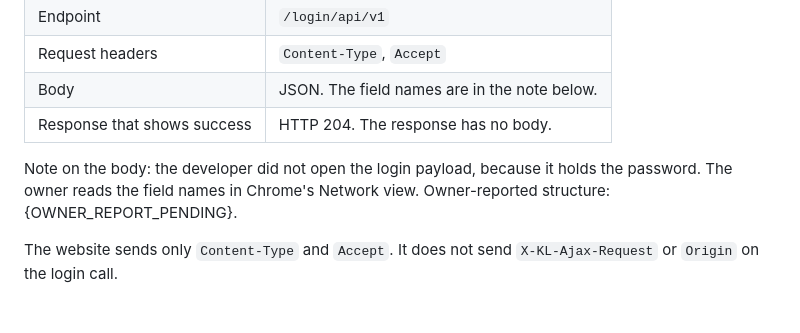
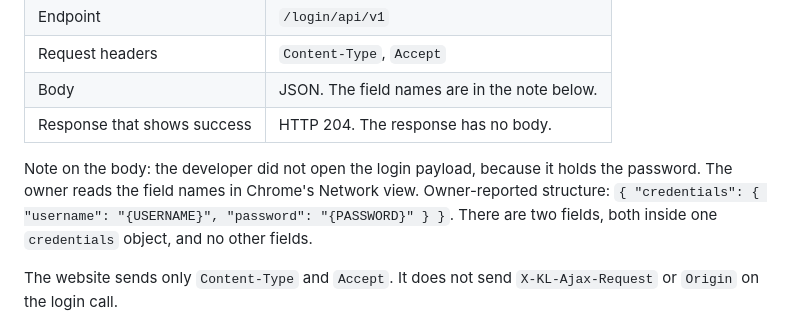
Before and after one commit to dawidvanzyl/bgci, a Markdown page: docs/bgg-website-write-calls.md, the part around the change. Drawn GitHub-style.

Commit message:
docs(docs): record login payload structure
Co-Authored-By: Claude Sonnet 5.5 <noreply@anthropic.com>

```diff
--- a/docs/bgg-website-write-calls.md
+++ b/docs/bgg-website-write-calls.md
@@ -20,7 +20,7 @@ All calls go to `https://boardgamegeek.com`. The page makes them with XHR from a
 | Body | JSON. The field names are in the note below. |
 | Response that shows success | HTTP 204. The response has no body. |
 
-Note on the body: the developer did not open the login payload, because it holds the password. The owner reads the field names in Chrome's Network view. Owner-reported structure: {OWNER_REPORT_PENDING}.
+Note on the body: the developer did not open the login payload, because it holds the password. The owner reads the field names in Chrome's Network view. Owner-reported structure: `{ "credentials": { "username": "{USERNAME}", "password": "{PASSWORD}" } }`. There are two fields, both inside one `credentials` object, and no other fields.
 
 The website sends only `Content-Type` and `Accept`. It does not send `X-KL-Ajax-Request` or `Origin` on the login call.
 
```
